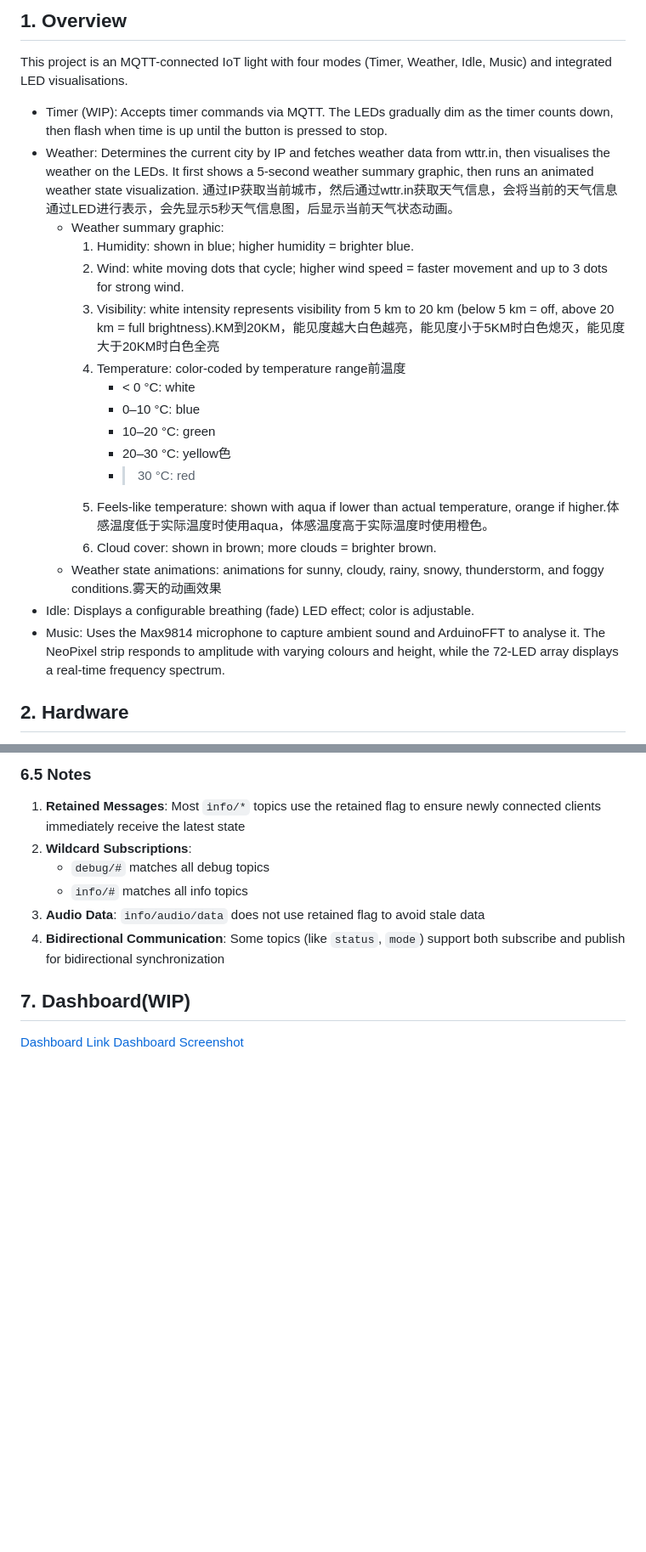
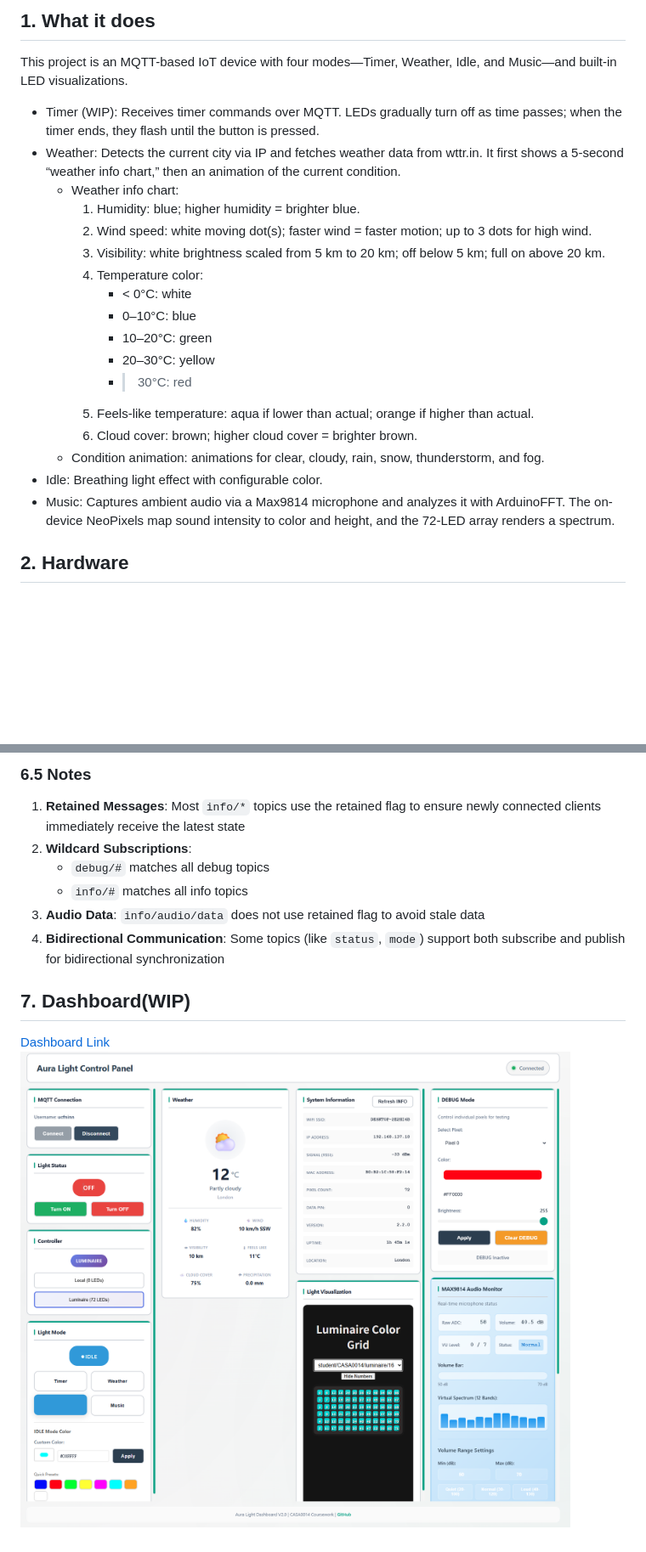
Before and after one commit to iiishop/Aura_Light, a Markdown page: README.md, 2 parts joined by grey strips. Shown at 85% size. Rendered like a GitHub page; blank space fills up the shorter version.

```diff
--- a/README.md
+++ b/README.md
@@ -4,24 +4,23 @@
 
-## 1. Overview
-This project is an MQTT-connected IoT light with four modes (Timer, Weather, Idle, Music) and integrated LED visualisations.
-
-- Timer (WIP): Accepts timer commands via MQTT. The LEDs gradually dim as the timer counts down, then flash when time is up until the button is pressed to stop.
-- Weather: Determines the current city by IP and fetches weather data from wttr.in, then visualises the weather on the LEDs. It first shows a 5-second weather summary graphic, then runs an animated weather state visualization. 通过IP获取当前城市，然后通过wttr.in获取天气信息，会将当前的天气信息通过LED进行表示，会先显示5秒天气信息图，后显示当前天气状态动画。
-    - Weather summary graphic:
-        1. Humidity: shown in blue; higher humidity = brighter blue.
-        2. Wind: white moving dots that cycle; higher wind speed = faster movement and up to 3 dots for strong wind.
-        3. Visibility: white intensity represents visibility from 5 km to 20 km (below 5 km = off, above 20 km = full brightness).KM到20KM，能见度越大白色越亮，能见度小于5KM时白色熄灭，能见度大于20KM时白色全亮
-        4. Temperature: color-coded by temperature range前温度
-             - < 0 °C: white
-             - 0–10 °C: blue
-             - 10–20 °C: green
-             - 20–30 °C: yellow色
-             - > 30 °C: red
-        5. Feels-like temperature: shown with aqua if lower than actual temperature, orange if higher.体感温度低于实际温度时使用aqua，体感温度高于实际温度时使用橙色。
-        6. Cloud cover: shown in brown; more clouds = brighter brown.
-    - Weather state animations: animations for sunny, cloudy, rainy, snowy, thunderstorm, and foggy conditions.雾天的动画效果
-- Idle: Displays a configurable breathing (fade) LED effect; color is adjustable.
-- Music: Uses the Max9814 microphone to capture ambient sound and ArduinoFFT to analyse it. The NeoPixel strip responds to amplitude with varying colours and height, while the 72-LED array displays a real-time frequency spectrum.
+## 1. What it does
+This project is an MQTT-based IoT device with four modes—Timer, Weather, Idle, and Music—and built-in LED visualizations.
+- Timer (WIP): Receives timer commands over MQTT. LEDs gradually turn off as time passes; when the timer ends, they flash until the button is pressed.
+- Weather: Detects the current city via IP and fetches weather data from wttr.in. It first shows a 5-second “weather info chart,” then an animation of the current condition.
+    - Weather info chart:
+        1. Humidity: blue; higher humidity = brighter blue.
+        2. Wind speed: white moving dot(s); faster wind = faster motion; up to 3 dots for high wind.
+        3. Visibility: white brightness scaled from 5 km to 20 km; off below 5 km; full on above 20 km.
+        4. Temperature color:
+             - < 0°C: white
+             - 0–10°C: blue
+             - 10–20°C: green
+             - 20–30°C: yellow
+             - > 30°C: red
+        5. Feels-like temperature: aqua if lower than actual; orange if higher than actual.
+        6. Cloud cover: brown; higher cloud cover = brighter brown.
+    - Condition animation: animations for clear, cloudy, rain, snow, thunderstorm, and fog.
+- Idle: Breathing light effect with configurable color.
+- Music: Captures ambient audio via a Max9814 microphone and analyzes it with ArduinoFFT. The on-device NeoPixels map sound intensity to color and height, and the 72-LED array renders a spectrum.
 
 ## 2. Hardware
 1.  Arduino MKR WiFi 1010
@@ -194,4 +193,4 @@ Assuming `MQTT_USER` is set to `ucfninn`, the topics would be:
 
 ## 7. Dashboard(WIP)
 [Dashboard Link](./Dashboard/index.html)
-[Dashboard Screenshot](./Resource/dashboard.png)
+![Dashboard Screenshot](./Resource/dashboard.png)
```
Also changed, not shown: other parts of README.md (+1 -1 lines).
